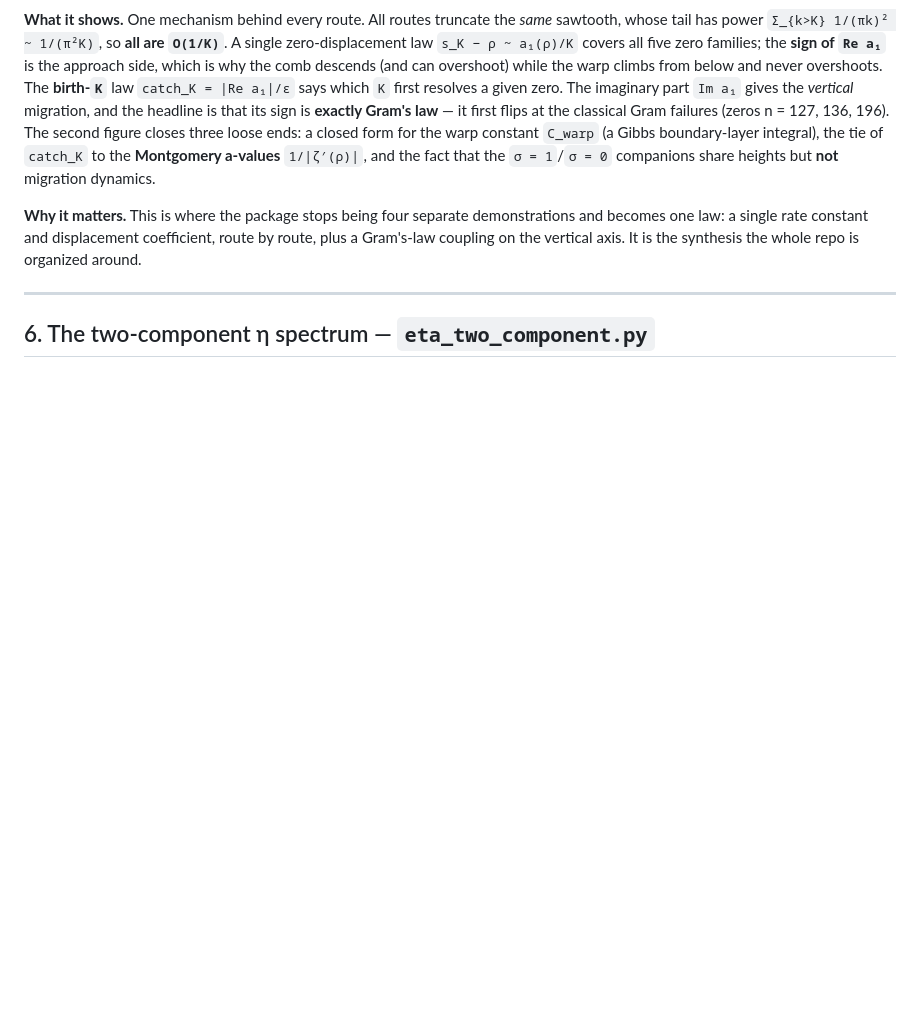
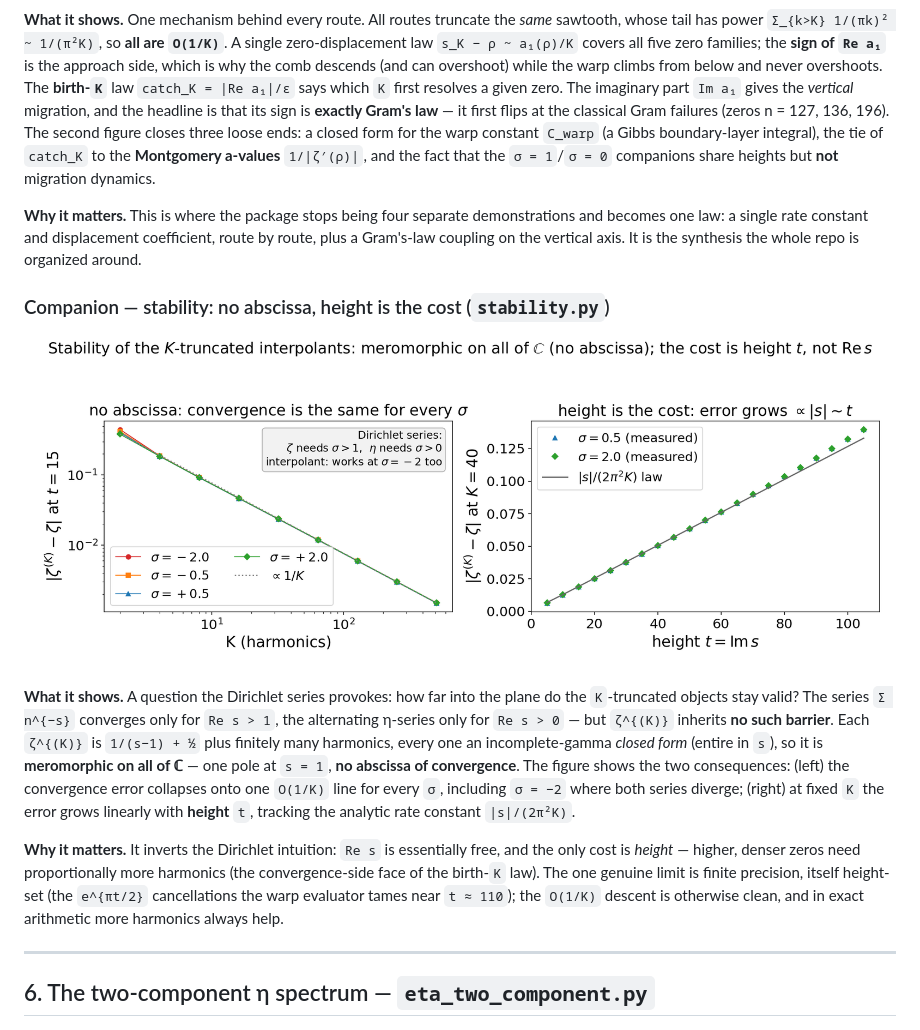
Before and after one commit to bradleypmartin/dirichlet-bridge, a Markdown page: RESULTS.md, the part around one of its changes. GitHub-like rendering; pictures changed too: bridge/figures/stability.png (added); blank space fills up the shorter version.

```diff
--- a/RESULTS.md
+++ b/RESULTS.md
@@ -230,6 +255,28 @@ for the warp constant `C_warp` (a Gibbs boundary-layer integral), the tie of
 demonstrations and becomes one law: a single rate constant and displacement
 coefficient, route by route, plus a Gram's-law coupling on the vertical axis. It is
 the synthesis the whole repo is organized around.
+
+### Companion — stability: no abscissa, height is the cost (`stability.py`)
+
+![Stability: meromorphic everywhere; the cost is height, not Re(s)](bridge/figures/stability.png)
+
+**What it shows.** A question the Dirichlet series provokes: how far into the plane
+do the `K`-truncated objects stay valid? The series `Σ n^{−s}` converges only for
+`Re s > 1`, the alternating η-series only for `Re s > 0` — but `ζ^{(K)}` inherits
+**no such barrier**. Each `ζ^{(K)}` is `1/(s−1) + ½` plus finitely many harmonics,
+every one an incomplete-gamma *closed form* (entire in `s`), so it is **meromorphic
+on all of ℂ** — one pole at `s = 1`, **no abscissa of convergence**. The figure
+shows the two consequences: (left) the convergence error collapses onto one `O(1/K)`
+line for every `σ`, including `σ = −2` where both series diverge; (right) at fixed
+`K` the error grows linearly with **height** `t`, tracking the analytic rate
+constant `|s|/(2π²K)`.
+
+**Why it matters.** It inverts the Dirichlet intuition: `Re s` is essentially free,
+and the only cost is *height* — higher, denser zeros need proportionally more
+harmonics (the convergence-side face of the birth-`K` law). The one genuine limit is
+finite precision, itself height-set (the `e^{πt/2}` cancellations the warp evaluator
+tames near `t ≈ 110`); the `O(1/K)` descent is otherwise clean, and in exact
+arithmetic more harmonics always help.
 
 ---
 
```
Also changed, not shown: other parts of RESULTS.md (+26 -1 lines), CLAUDE.md (+11 -3 lines), README.md (+12 -7 lines), bridge/figures/warp_eta.png (added), 8 other files.
